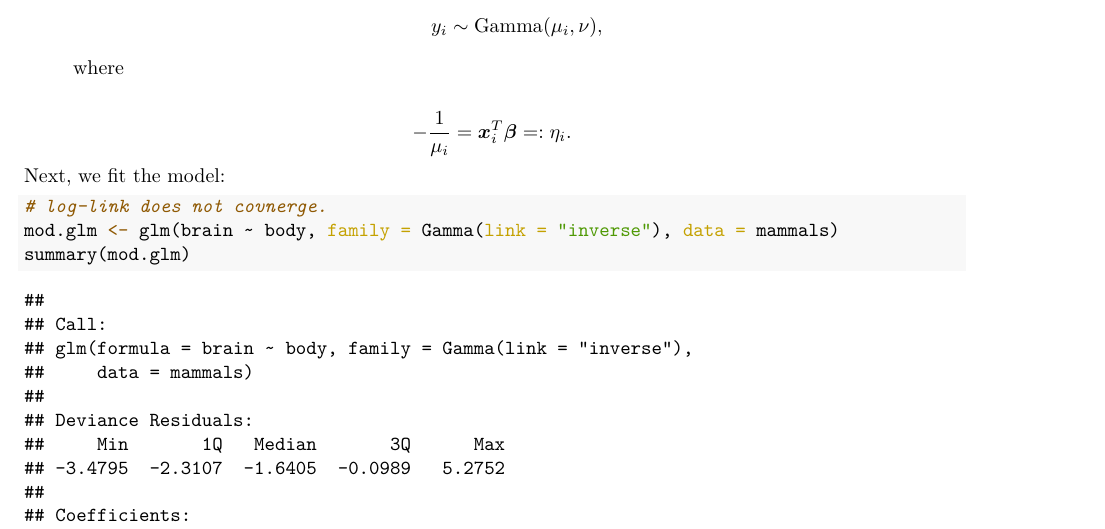
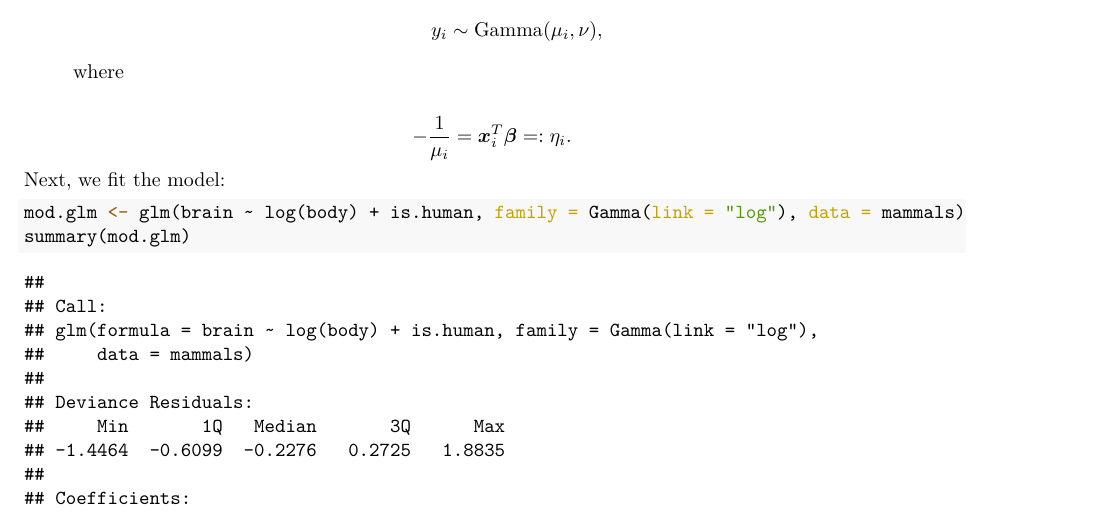
Before and after one commit to jimoskar/glm, an R Markdown document (project2.Rmd): part of page 4 of 8, cut so that both start at the same text. The pictures show the output file project2.pdf that the author committed with the source.

Commit message:
fixed glm

````diff
--- a/project2.Rmd
+++ b/project2.Rmd
@@ -135,8 +135,7 @@ $$
 $$
 Next, we fit the model:
 ```{r}
-# log-link does not covnerge.
-mod.glm <- glm(brain ~ body, family = Gamma(link = "inverse"), data = mammals)
+mod.glm <- glm(brain ~ log(body) + is.human, family = Gamma(link = "log"), data = mammals)
 summary(mod.glm)
 ```
 
````
Also changed, not shown: project2.pdf, project2_files/figure-latex/unnamed-chunk-2-1.pdf.
